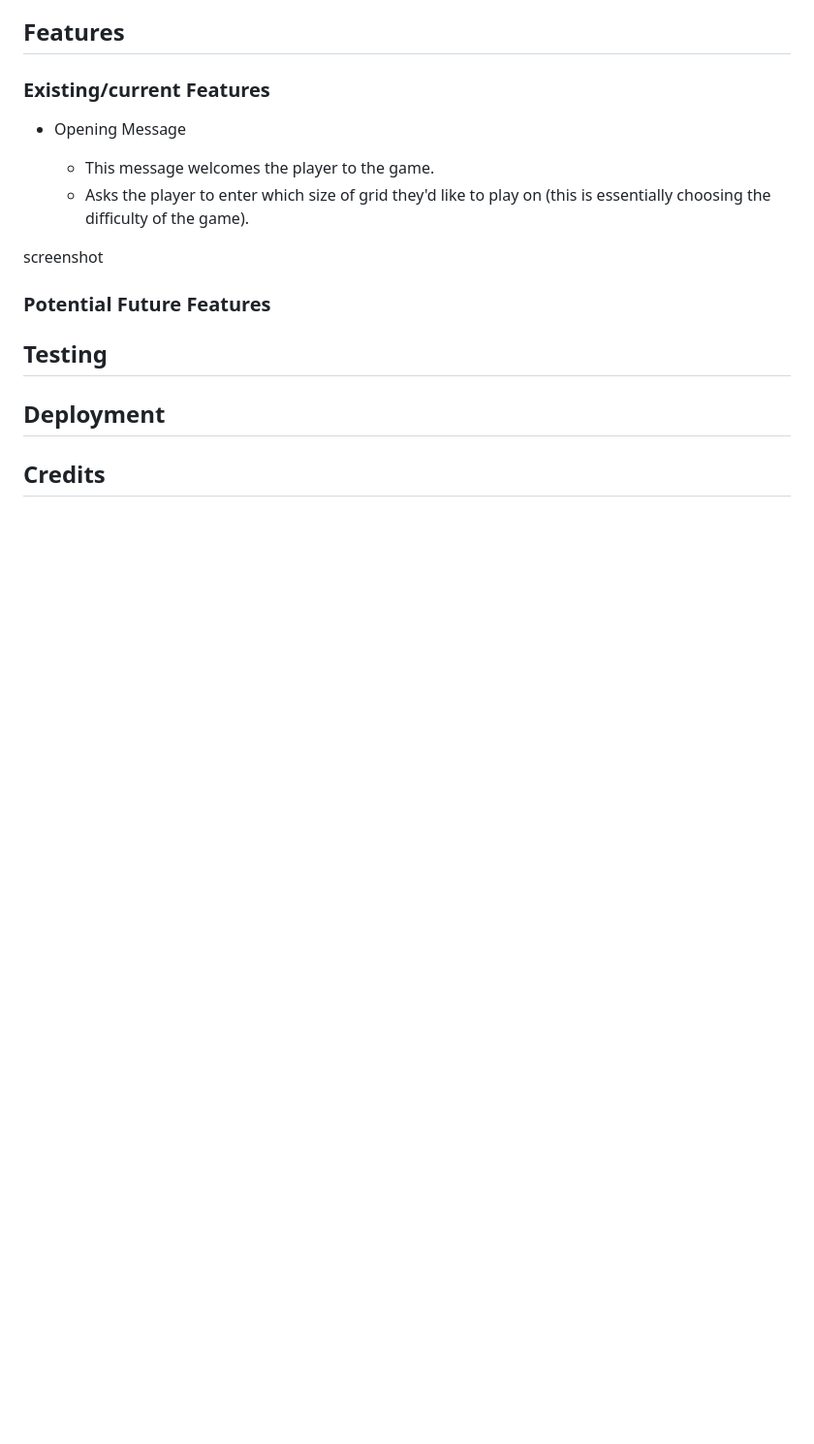
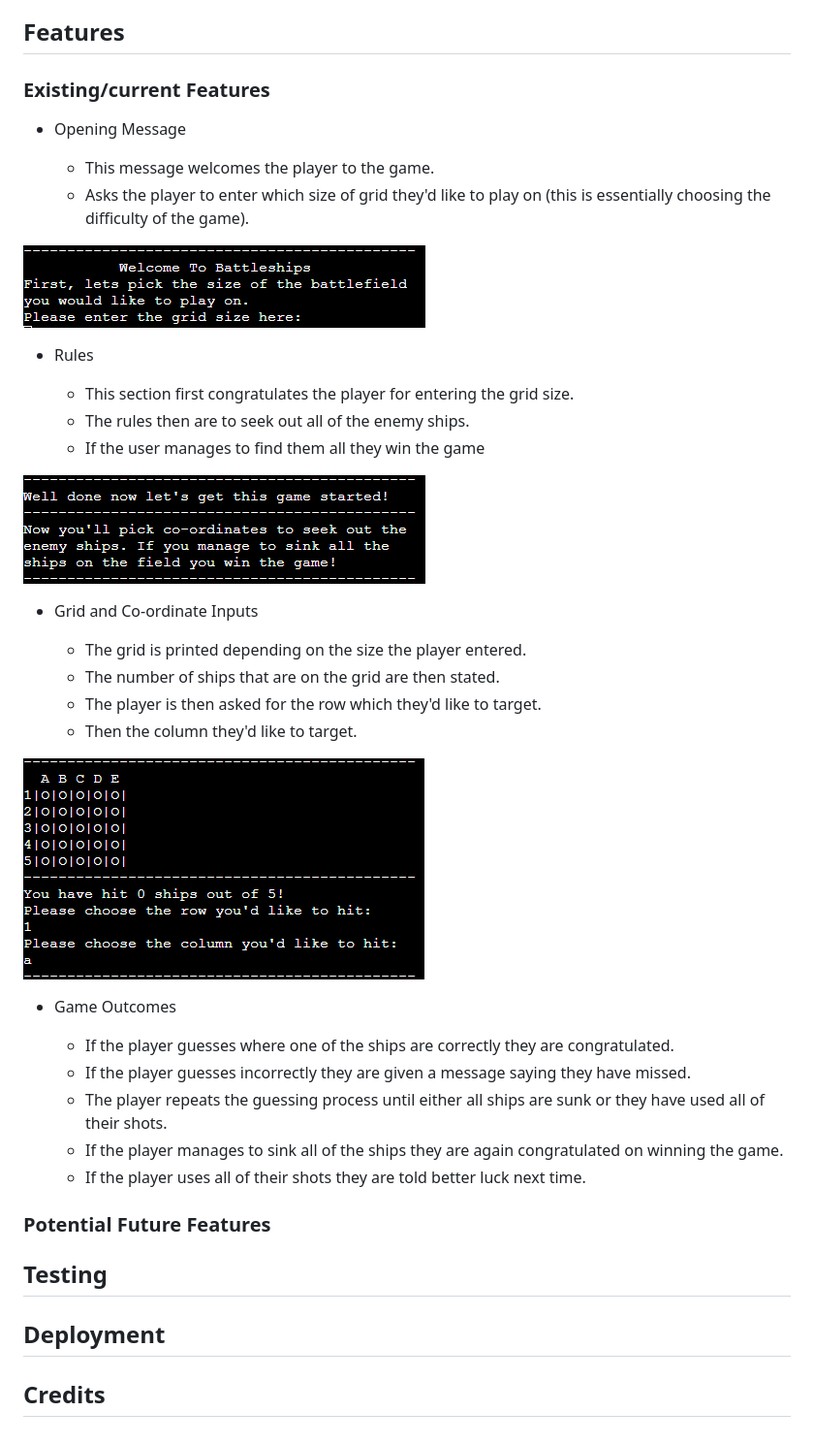
Before and after one commit to ScottA27/BattleShips, a Markdown page: README.md, the part around the change. Shown: that part at 97% size. Drawn GitHub-style; pictures changed too: assets/images/grid-and-inputs.png (added), assets/images/rules-message.png (added), assets/images/welcome-message.png (added); blank space fills up the shorter version.

Commit message:
ADD: existing features and screenshots

```diff
--- a/README.md
+++ b/README.md
@@ -12,7 +12,32 @@ This battleships game is simple and easy to use for players of all ages. The sim
     * This message welcomes the player to the game.
     * Asks the player to enter which size of grid they'd like to play on (this is essentially choosing the difficulty of the game).
 
-screenshot
+![opening message](/assets/images/welcome-message.png)
+
+* Rules
+
+    * This section first congratulates the player for entering the grid size.
+    * The rules then are to seek out all of the enemy ships.
+    * If the user manages to find them all they win the game
+
+![rules message](/assets/images/rules-message.png)
+
+* Grid and Co-ordinate Inputs
+
+    * The grid is printed depending on the size the player entered.
+    * The number of ships that are on the grid are then stated.
+    * The player is then asked for the row which they'd like to target.
+    * Then the column they'd like to target.
+
+![grid and inputs](/assets/images/grid-and-inputs.png)
+
+* Game Outcomes
+
+    * If the player guesses where one of the ships are correctly they are congratulated.
+    * If the player guesses incorrectly they are given a message saying they have missed.
+    * The player repeats the guessing process until either all ships are sunk or they have used all of their shots.
+    * If the player manages to sink all of the ships they are again congratulated on winning the game.
+    * If the player uses all of their shots they are told better luck next time.
 
 ### Potential Future Features
 
```
